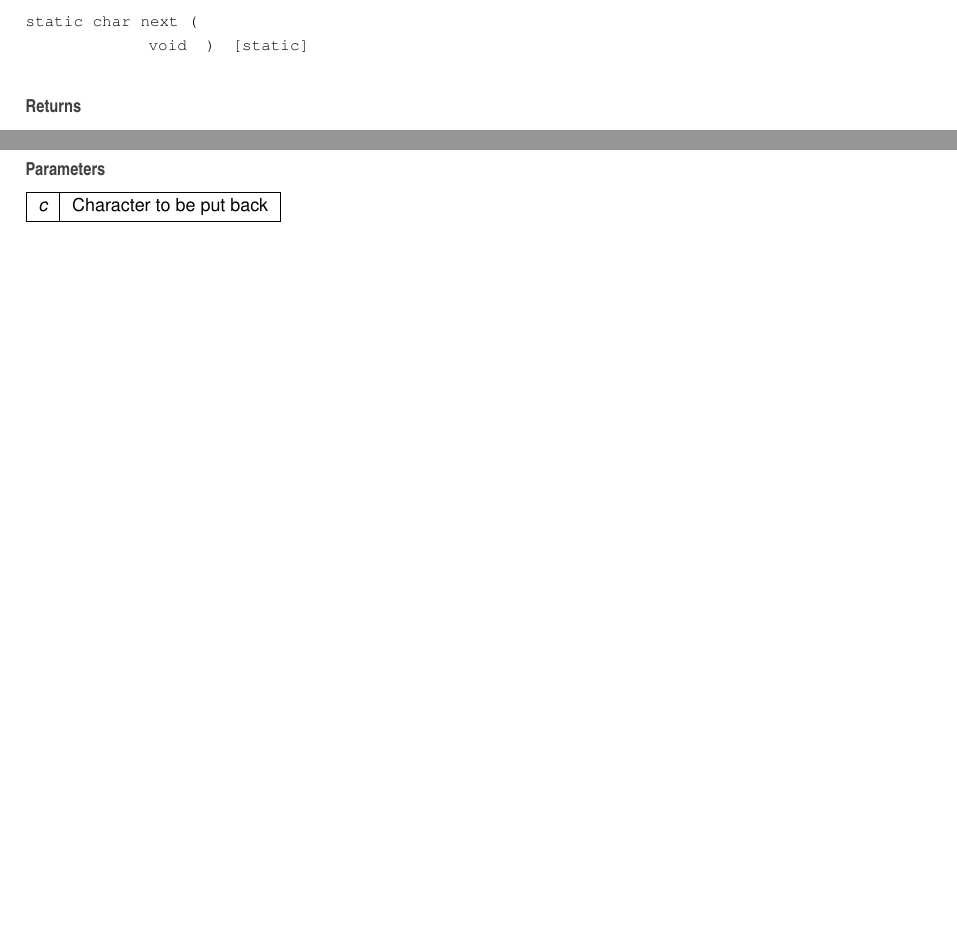
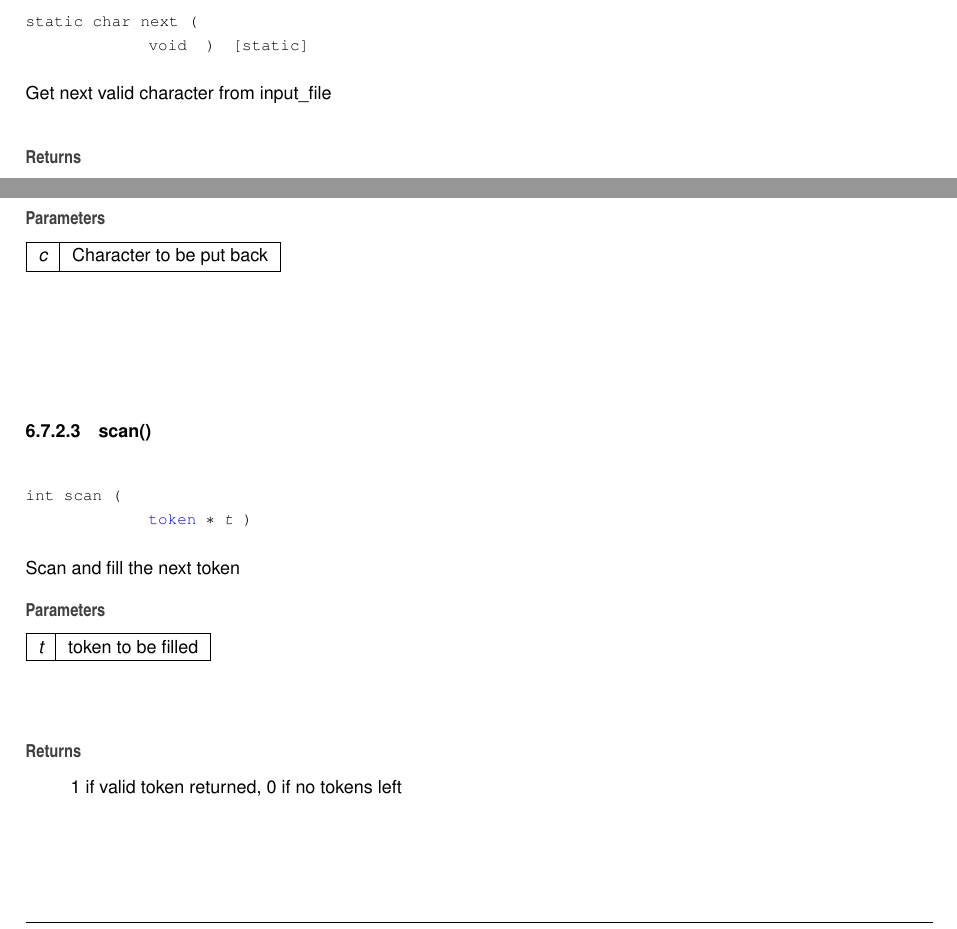
Before and after one commit to CharlesAverill/purple_archive, a LaTeX book (doc/latex/refman.tex, which reads doc/latex/scan_8c.tex): two parts of page 19 of 21, joined at a grey line, cut so that both start at the same text, the shorter picture padded with empty space. Compiled offline with pdfLaTeX.

Commit message:
scan.c/scan

```diff
--- a/doc/latex/scan_8c.tex
+++ b/doc/latex/scan_8c.tex
@@ -37,7 +39,7 @@ Charles\+Averill
 \doxysubsubsection{\texorpdfstring{next()}{next()}}
 {\footnotesize\ttfamily static char next (\begin{DoxyParamCaption}\item[{void}]{ }\end{DoxyParamCaption})\hspace{0.3cm}{\ttfamily [static]}}
 
-\begin{DoxyReturn}{Returns}
+Get next valid character from input\+\_\+file \begin{DoxyReturn}{Returns}
 Next valid character from input\+\_\+file
 \end{DoxyReturn}
 \mbox{\Hypertarget{scan_8c_aa675e2a79ca95a2b6861a587655eef81}\label{scan_8c_aa675e2a79ca95a2b6861a587655eef81}}
@@ -51,6 +53,20 @@ Define the character to be put back into the input stream
 {\em c} & Character to be put back \\
 \hline
 \end{DoxyParams}
+\mbox{\Hypertarget{scan_8c_ad92e6905738891696232b05133dbf8fc}\label{scan_8c_ad92e6905738891696232b05133dbf8fc}}
+\index{scan.c@{scan.c}!scan@{scan}}
+\index{scan@{scan}!scan.c@{scan.c}}
+\doxysubsubsection{\texorpdfstring{scan()}{scan()}}
+{\footnotesize\ttfamily int scan (\begin{DoxyParamCaption}\item[{\mbox{\hyperlink{structtoken}{token}} $\ast$}]{t }\end{DoxyParamCaption})}
+
+Scan and fill the next token
+\begin{DoxyParams}{Parameters}
+{\em t} & token to be filled \\
+\hline
+\end{DoxyParams}
+\begin{DoxyReturn}{Returns}
+1 if valid token returned, 0 if no tokens left
+\end{DoxyReturn}
 \mbox{\Hypertarget{scan_8c_ae1cbaaa04222c8794e6fb52ab9a0078d}\label{scan_8c_ae1cbaaa04222c8794e6fb52ab9a0078d}}
 \index{scan.c@{scan.c}!skip@{skip}}
 \index{skip@{skip}!scan.c@{scan.c}}
```
Also changed, not shown: doc/latex/scan_8c.tex (2 more changed lines), 5 other files.
